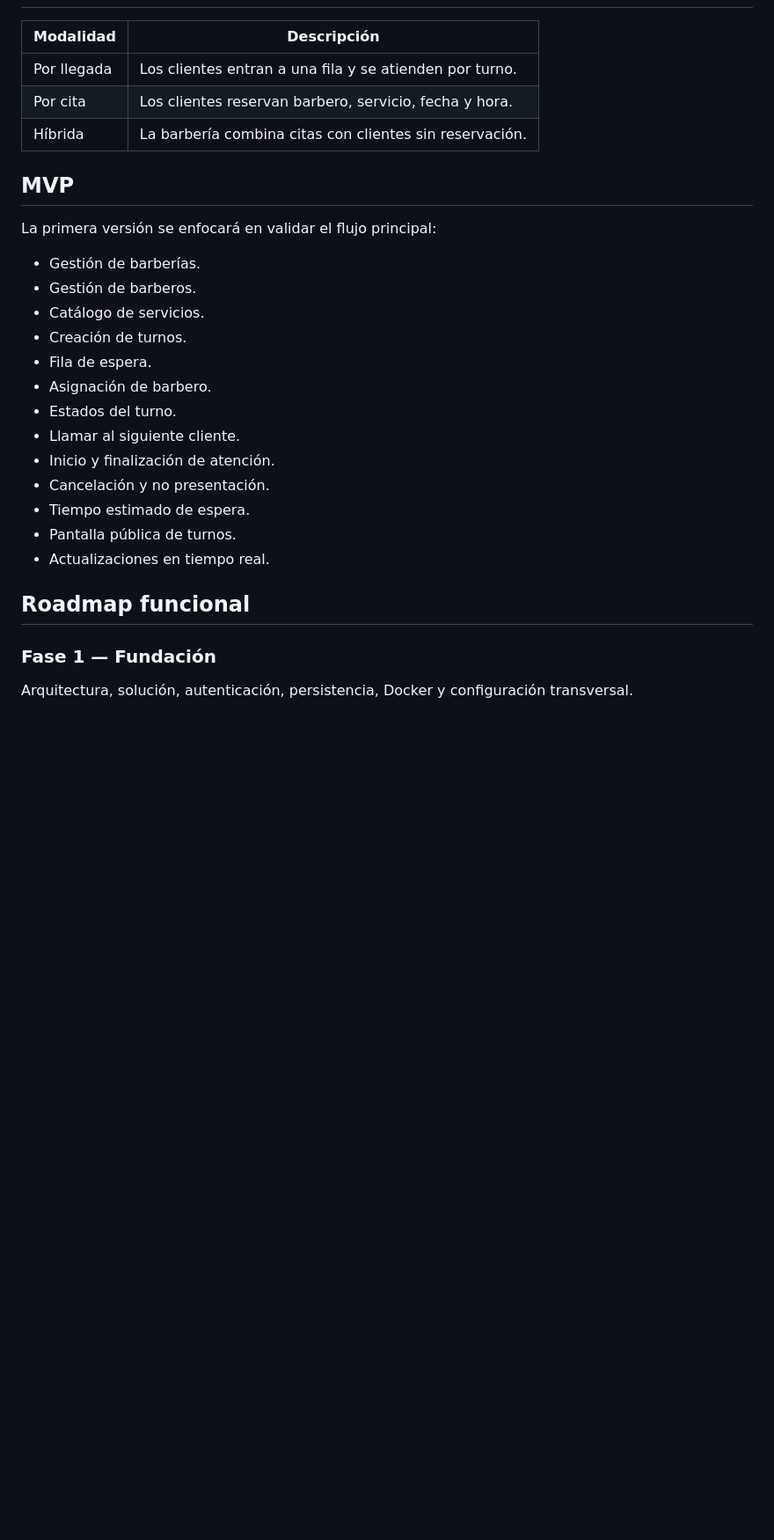
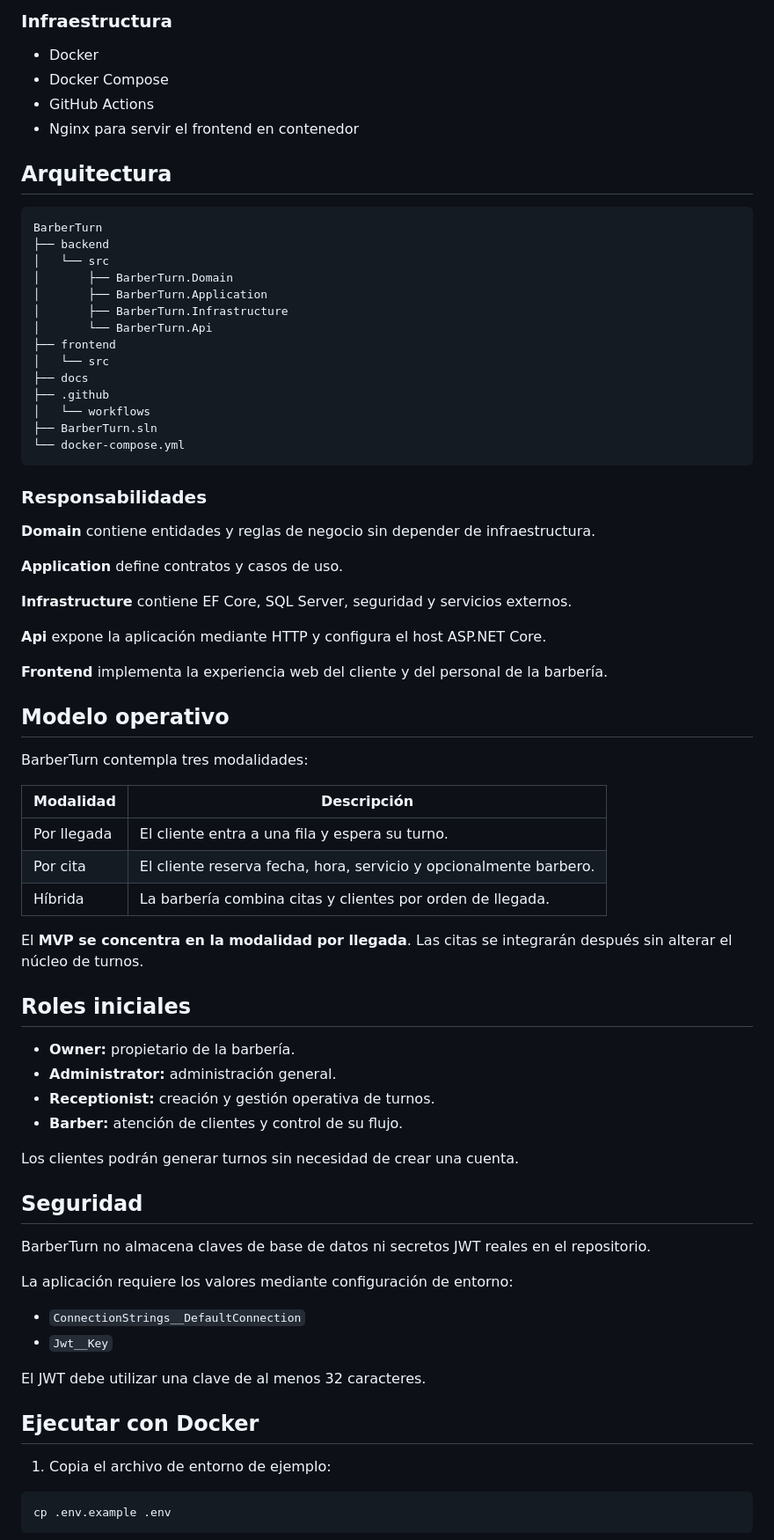
Before and after one commit to Jairo0811/BarberTrix, a Markdown page: README.md, the part around one of its changes. Shown at 88% size. Rendered like a GitHub page; blank space fills up the shorter version.

````diff
--- a/README.md
+++ b/README.md
@@ -23,30 +61,78 @@ BarberTurn busca resolver ese problema con una experiencia progresiva: una barbe
+### Infraestructura
+
+- Docker
+- Docker Compose
+- GitHub Actions
+- Nginx para servir el frontend en contenedor
+
+## Arquitectura
+
+```text
+BarberTurn
+├── backend
+│   └── src
+│       ├── BarberTurn.Domain
+│       ├── BarberTurn.Application
+│       ├── BarberTurn.Infrastructure
+│       └── BarberTurn.Api
+├── frontend
+│   └── src
+├── docs
+├── .github
+│   └── workflows
+├── BarberTurn.sln
+└── docker-compose.yml
+```
+
+### Responsabilidades
+
+**Domain** contiene entidades y reglas de negocio sin depender de infraestructura.
+
+**Application** define contratos y casos de uso.
+
+**Infrastructure** contiene EF Core, SQL Server, seguridad y servicios externos.
+
+**Api** expone la aplicación mediante HTTP y configura el host ASP.NET Core.
+
+**Frontend** implementa la experiencia web del cliente y del personal de la barbería.
+
+## Modelo operativo
+
+BarberTurn contempla tres modalidades:
 
 | Modalidad | Descripción |
-| --- | --- |
-| Por llegada | Los clientes entran a una fila y se atienden por turno. |
-| Por cita | Los clientes reservan barbero, servicio, fecha y hora. |
-| Híbrida | La barbería combina citas con clientes sin reservación. |
+|---|---|
+| Por llegada | El cliente entra a una fila y espera su turno. |
+| Por cita | El cliente reserva fecha, hora, servicio y opcionalmente barbero. |
+| Híbrida | La barbería combina citas y clientes por orden de llegada. |
 
-## MVP
+El **MVP se concentra en la modalidad por llegada**. Las citas se integrarán después sin alterar el núcleo de turnos.
 
-La primera versión se enfocará en validar el flujo principal:
+## Roles iniciales
 
-- Gestión de barberías.
-- Gestión de barberos.
-- Catálogo de servicios.
-- Creación de turnos.
-- Fila de espera.
-- Asignación de barbero.
-- Estados del turno.
-- Llamar al siguiente cliente.
-- Inicio y finalización de atención.
-- Cancelación y no presentación.
-- Tiempo estimado de espera.
-- Pantalla pública de turnos.
-- Actualizaciones en tiempo real.
+- **Owner:** propietario de la barbería.
+- **Administrator:** administración general.
+- **Receptionist:** creación y gestión operativa de turnos.
+- **Barber:** atención de clientes y control de su flujo.
 
-## Roadmap funcional
+Los clientes podrán generar turnos sin necesidad de crear una cuenta.
 
-### Fase 1 — Fundación
+## Seguridad
 
-Arquitectura, solución, autenticación, persistencia, Docker y configuración transversal.
+BarberTurn no almacena claves de base de datos ni secretos JWT reales en el repositorio.
+
+La aplicación requiere los valores mediante configuración de entorno:
+
+- `ConnectionStrings__DefaultConnection`
+- `Jwt__Key`
+
+El JWT debe utilizar una clave de al menos 32 caracteres.
+
+## Ejecutar con Docker
+
+1. Copia el archivo de entorno de ejemplo:
+
+```bash
+cp .env.example .env
+```
+
````
Also changed, not shown: other parts of README.md (+148 -95 lines).
